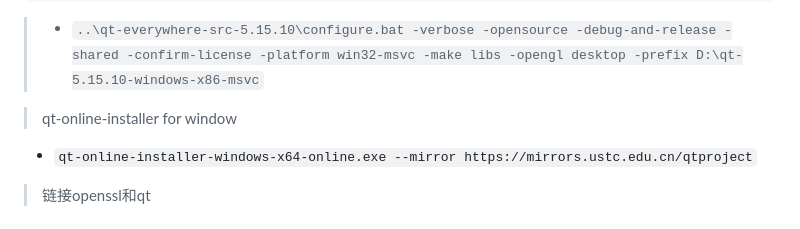
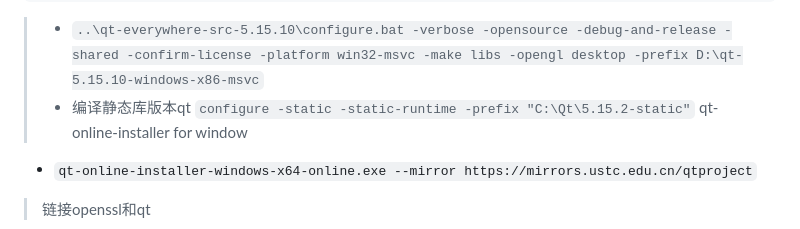
Before and after one commit to YZSH-HSZY/original-blog, a Markdown page: C、C++/ui_frame/qt.md, the part around the change printed below. Rendered like a GitHub page.

Commit message:
Sync from Gitee

````diff
--- a/C、C++/ui_frame/qt.md
+++ b/C、C++/ui_frame/qt.md
@@ -23,7 +23,7 @@ Windows:
      * Ruby version 1.9.3 or later  [http://rubyinstaller.org/]
 ```
 > - `..\qt-everywhere-src-5.15.10\configure.bat -verbose -opensource -debug-and-release -shared -confirm-license -platform win32-msvc -make libs -opengl desktop -prefix D:\qt-5.15.10-windows-x86-msvc`
-
+> - 编译静态库版本qt `configure -static -static-runtime -prefix "C:\Qt\5.15.2-static"`
 > qt-online-installer for window
 - `qt-online-installer-windows-x64-online.exe --mirror https://mirrors.ustc.edu.cn/qtproject`
 
````
Also changed, not shown: other parts of C、C++/ui_frame/qt.md (+1 -0 lines).
